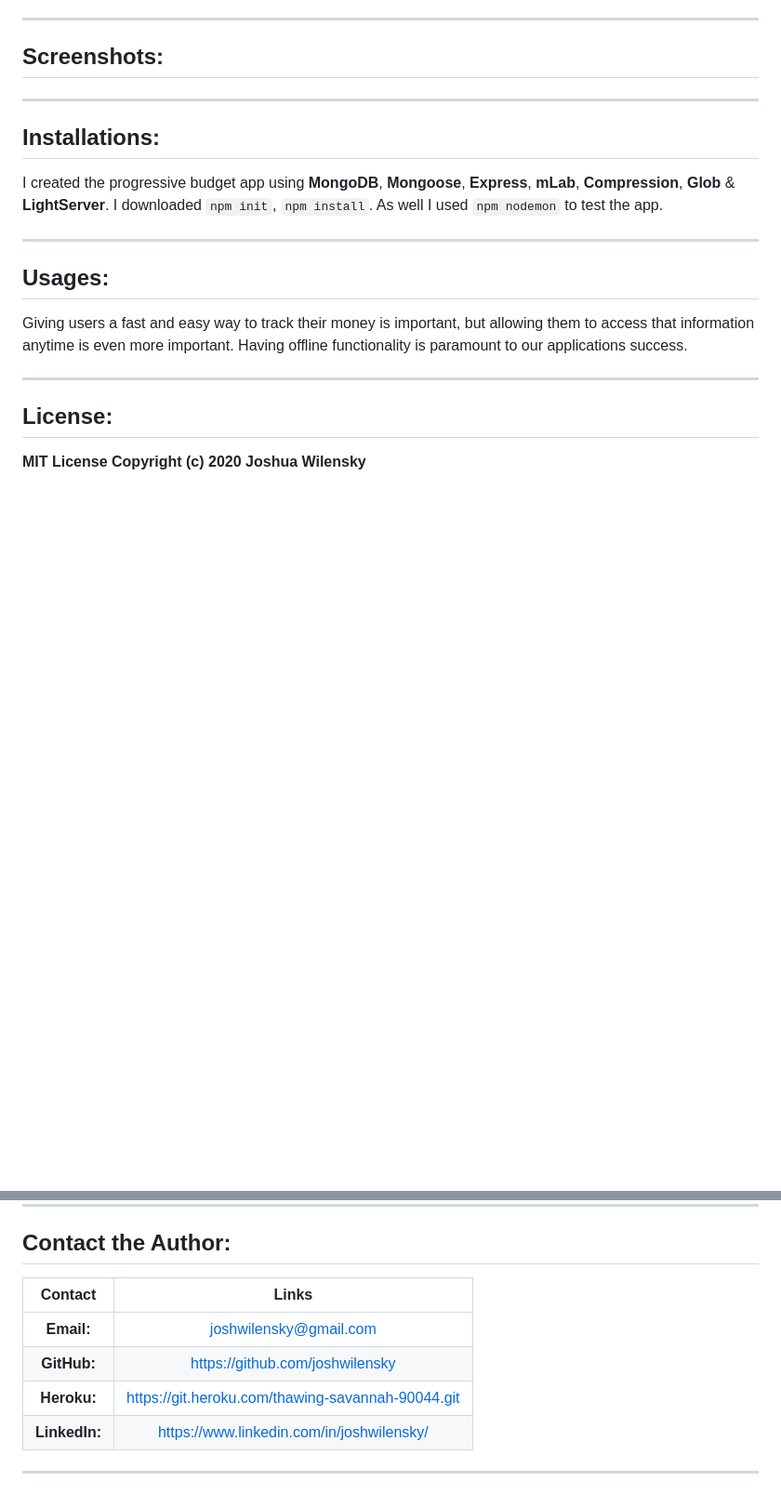
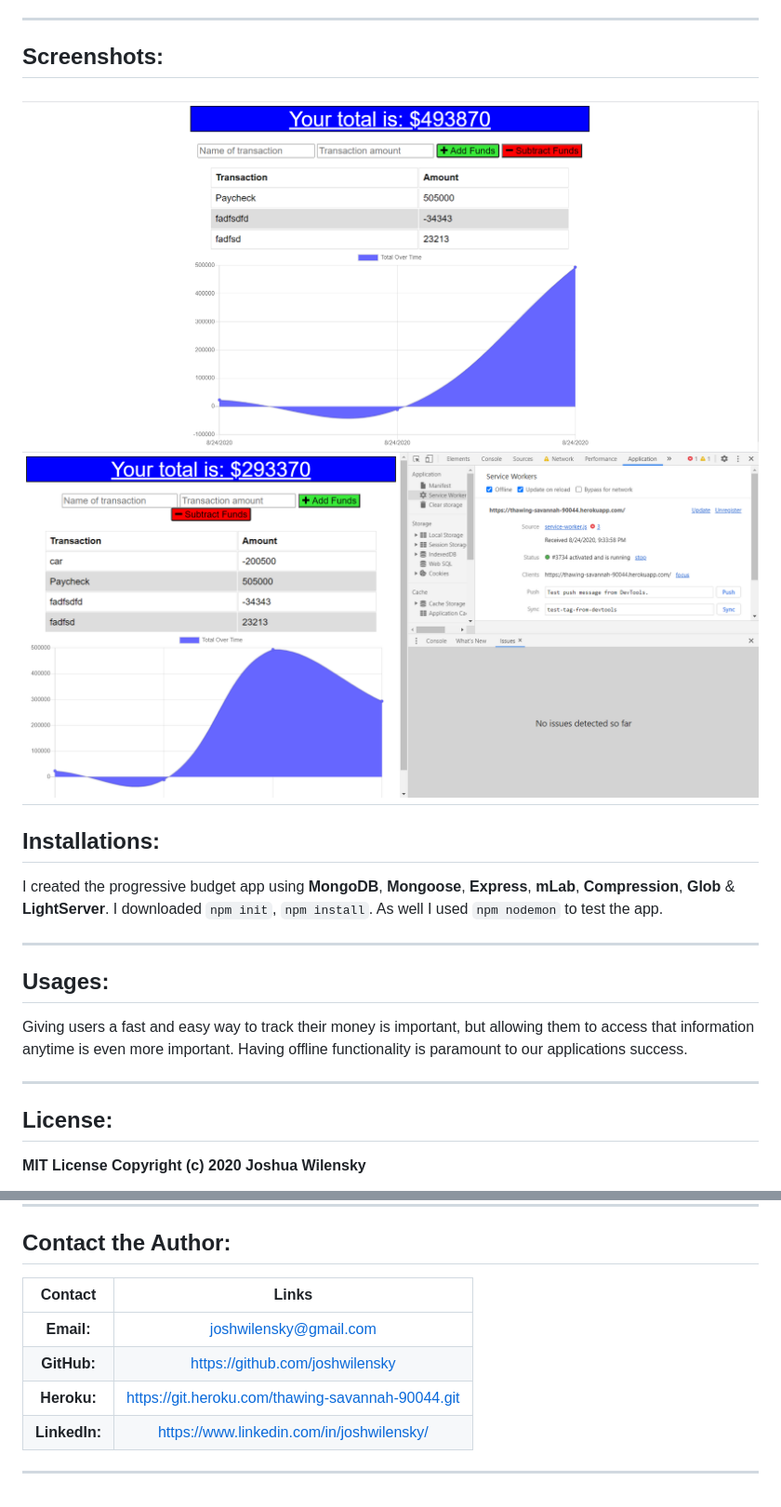
Before and after one commit to joshwilensky/Progressive-Budget, a Markdown page: README.md, 2 parts joined by grey strips. Shown: that part at 93% size. Rendered like a GitHub page; pictures changed too: assets/BT-Offline.png (added), assets/BT-Online.png (added); blank space fills up the shorter version.

Commit message:
fixed all my issues

```diff
--- a/README.md
+++ b/README.md
@@ -31,7 +31,8 @@ As an avid traveller I want to be able to track my withdrawals and deposits with
 ---
 
 ## <a name="Screenshots"></a>Screenshots:
-
+![image](assets/BT-Online.png)
+![image](assets/BT-Offline.png)
 ---
 
 ## <a name="Installation"></a>Installations:
@@ -87,11 +88,11 @@ SOFTWARE.
 ## <a name="Contact"></a>Contact the Author:
 
 
-|    Contact    |                          Links                          |
-| :-----------: | :-----------------------------------------------------: |
-|  **Email:**   | [joshwilensky@gmail.com](mailto:joshwilensky@gmail.com) |
-|  **GitHub:**  |             https://github.com/joshwilensky             |
-|  **Heroku:**  |    https://git.heroku.com/thawing-savannah-90044.git    |
-| **LinkedIn:** |        https://www.linkedin.com/in/joshwilensky/        |
+|    Contact    |                       Links                       |
+| :-----------: | :-----------------------------------------------: |
+|  **Email:**   |              joshwilensky@gmail.com               |
+|  **GitHub:**  |          https://github.com/joshwilensky          |
+|  **Heroku:**  | https://git.heroku.com/thawing-savannah-90044.git |
+| **LinkedIn:** |     https://www.linkedin.com/in/joshwilensky/     |
 
 ---
```
